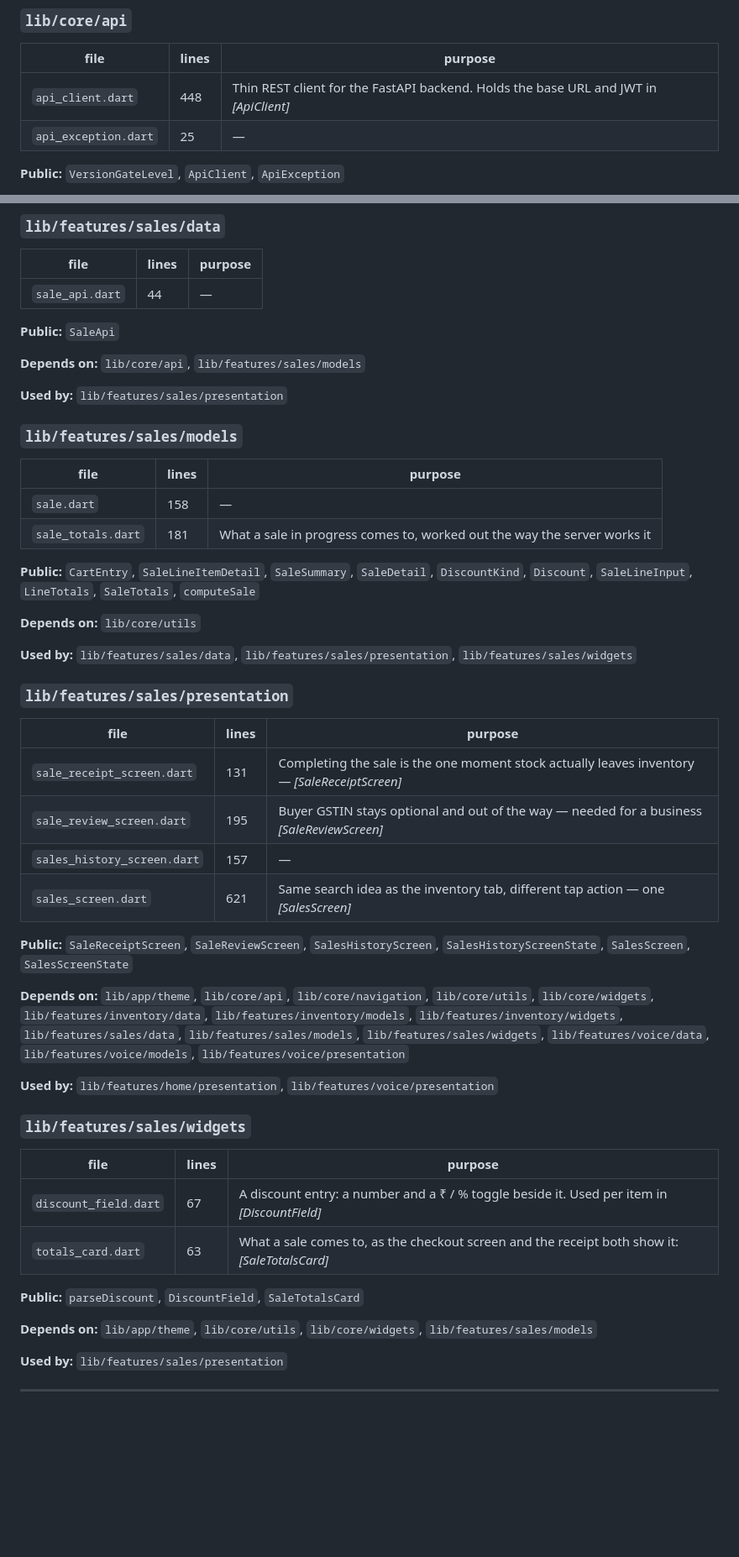
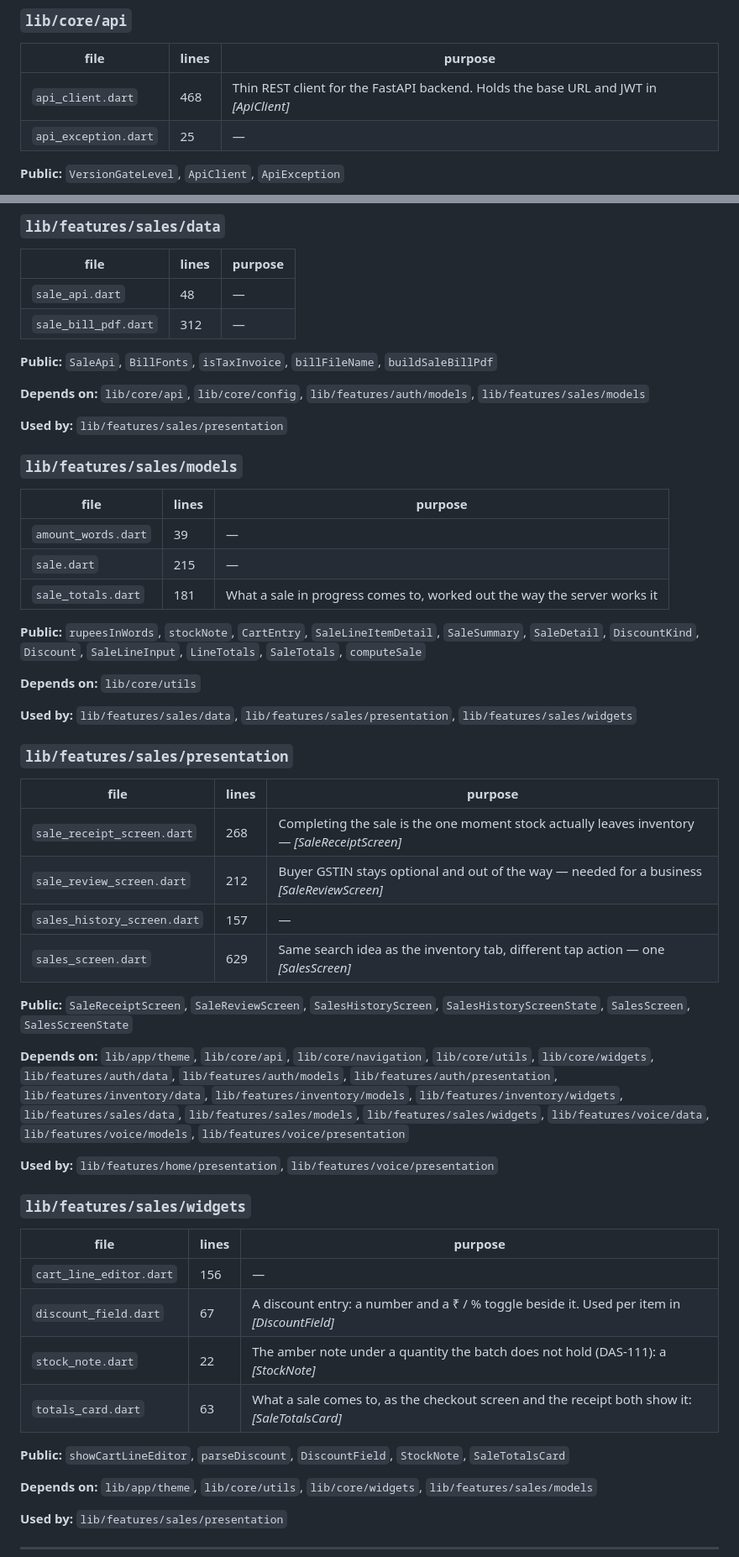
Before and after one commit to LostInCosmos/bahi_app, a Markdown page: MODULE_REGISTRY.md, 2 parts joined by grey strips. Shown at 84% size. GitHub-like rendering; blank space fills up the shorter version.

Commit message:
Regenerate MODULE_REGISTRY.md after the DAS-111/119/121 merges
Co-Authored-By: Claude Opus 5.5 <noreply@anthropic.com>

```diff
--- a/MODULE_REGISTRY.md
+++ b/MODULE_REGISTRY.md
@@ -97,7 +97,7 @@ Find the module whose names fit what you are adding, then read its section.
 
 | file | lines | purpose |
 |---|---|---|
-| `api_client.dart` | 448 | Thin REST client for the FastAPI backend. Holds the base URL and JWT in  *[ApiClient]* |
+| `api_client.dart` | 468 | Thin REST client for the FastAPI backend. Holds the base URL and JWT in  *[ApiClient]* |
 | `api_exception.dart` | 25 | — |
 
 **Public:** `VersionGateLevel`, `ApiClient`, `ApiException`
@@ -477,11 +478,12 @@ Find the module whose names fit what you are adding, then read its section.
 
 | file | lines | purpose |
 |---|---|---|
-| `sale_api.dart` | 44 | — |
+| `sale_api.dart` | 48 | — |
+| `sale_bill_pdf.dart` | 312 | — |
 
-**Public:** `SaleApi`
+**Public:** `SaleApi`, `BillFonts`, `isTaxInvoice`, `billFileName`, `buildSaleBillPdf`
 
-**Depends on:** `lib/core/api`, `lib/features/sales/models`
+**Depends on:** `lib/core/api`, `lib/core/config`, `lib/features/auth/models`, `lib/features/sales/models`
 
 **Used by:** `lib/features/sales/presentation`
 
@@ -489,10 +491,11 @@ Find the module whose names fit what you are adding, then read its section.
 
 | file | lines | purpose |
 |---|---|---|
-| `sale.dart` | 158 | — |
+| `amount_words.dart` | 39 | — |
+| `sale.dart` | 215 | — |
 | `sale_totals.dart` | 181 | What a sale in progress comes to, worked out the way the server works it |
 
-**Public:** `CartEntry`, `SaleLineItemDetail`, `SaleSummary`, `SaleDetail`, `DiscountKind`, `Discount`, `SaleLineInput`, `LineTotals`, `SaleTotals`, `computeSale`
+**Public:** `rupeesInWords`, `stockNote`, `CartEntry`, `SaleLineItemDetail`, `SaleSummary`, `SaleDetail`, `DiscountKind`, `Discount`, `SaleLineInput`, `LineTotals`, `SaleTotals`, `computeSale`
 
 **Depends on:** `lib/core/utils`
 
@@ -502,14 +505,14 @@ Find the module whose names fit what you are adding, then read its section.
 
 | file | lines | purpose |
 |---|---|---|
-| `sale_receipt_screen.dart` | 131 | Completing the sale is the one moment stock actually leaves inventory —  *[SaleReceiptScreen]* |
-| `sale_review_screen.dart` | 195 | Buyer GSTIN stays optional and out of the way — needed for a business  *[SaleReviewScreen]* |
+| `sale_receipt_screen.dart` | 268 | Completing the sale is the one moment stock actually leaves inventory —  *[SaleReceiptScreen]* |
+| `sale_review_screen.dart` | 212 | Buyer GSTIN stays optional and out of the way — needed for a business  *[SaleReviewScreen]* |
 | `sales_history_screen.dart` | 157 | — |
-| `sales_screen.dart` | 621 | Same search idea as the inventory tab, different tap action — one  *[SalesScreen]* |
+| `sales_screen.dart` | 629 | Same search idea as the inventory tab, different tap action — one  *[SalesScreen]* |
 
 **Public:** `SaleReceiptScreen`, `SaleReviewScreen`, `SalesHistoryScreen`, `SalesHistoryScreenState`, `SalesScreen`, `SalesScreenState`
 
-**Depends on:** `lib/app/theme`, `lib/core/api`, `lib/core/navigation`, `lib/core/utils`, `lib/core/widgets`, `lib/features/inventory/data`, `lib/features/inventory/models`, `lib/features/inventory/widgets`, `lib/features/sales/data`, `lib/features/sales/models`, `lib/features/sales/widgets`, `lib/features/voice/data`, `lib/features/voice/models`, `lib/features/voice/presentation`
+**Depends on:** `lib/app/theme`, `lib/core/api`, `lib/core/navigation`, `lib/core/utils`, `lib/core/widgets`, `lib/features/auth/data`, `lib/features/auth/models`, `lib/features/auth/presentation`, `lib/features/inventory/data`, `lib/features/inventory/models`, `lib/features/inventory/widgets`, `lib/features/sales/data`, `lib/features/sales/models`, `lib/features/sales/widgets`, `lib/features/voice/data`, `lib/features/voice/models`, `lib/features/voice/presentation`
 
 **Used by:** `lib/features/home/presentation`, `lib/features/voice/presentation`
 
@@ -517,10 +520,12 @@ Find the module whose names fit what you are adding, then read its section.
 
 | file | lines | purpose |
 |---|---|---|
+| `cart_line_editor.dart` | 156 | — |
 | `discount_field.dart` | 67 | A discount entry: a number and a ₹ / % toggle beside it. Used per item in  *[DiscountField]* |
+| `stock_note.dart` | 22 | The amber note under a quantity the batch does not hold (DAS-111): a  *[StockNote]* |
 | `totals_card.dart` | 63 | What a sale comes to, as the checkout screen and the receipt both show it:  *[SaleTotalsCard]* |
 
-**Public:** `parseDiscount`, `DiscountField`, `SaleTotalsCard`
+**Public:** `showCartLineEditor`, `parseDiscount`, `DiscountField`, `StockNote`, `SaleTotalsCard`
 
 **Depends on:** `lib/app/theme`, `lib/core/utils`, `lib/core/widgets`, `lib/features/sales/models`
 
```
Also changed, not shown: other parts of MODULE_REGISTRY.md (+23 -22 lines).
